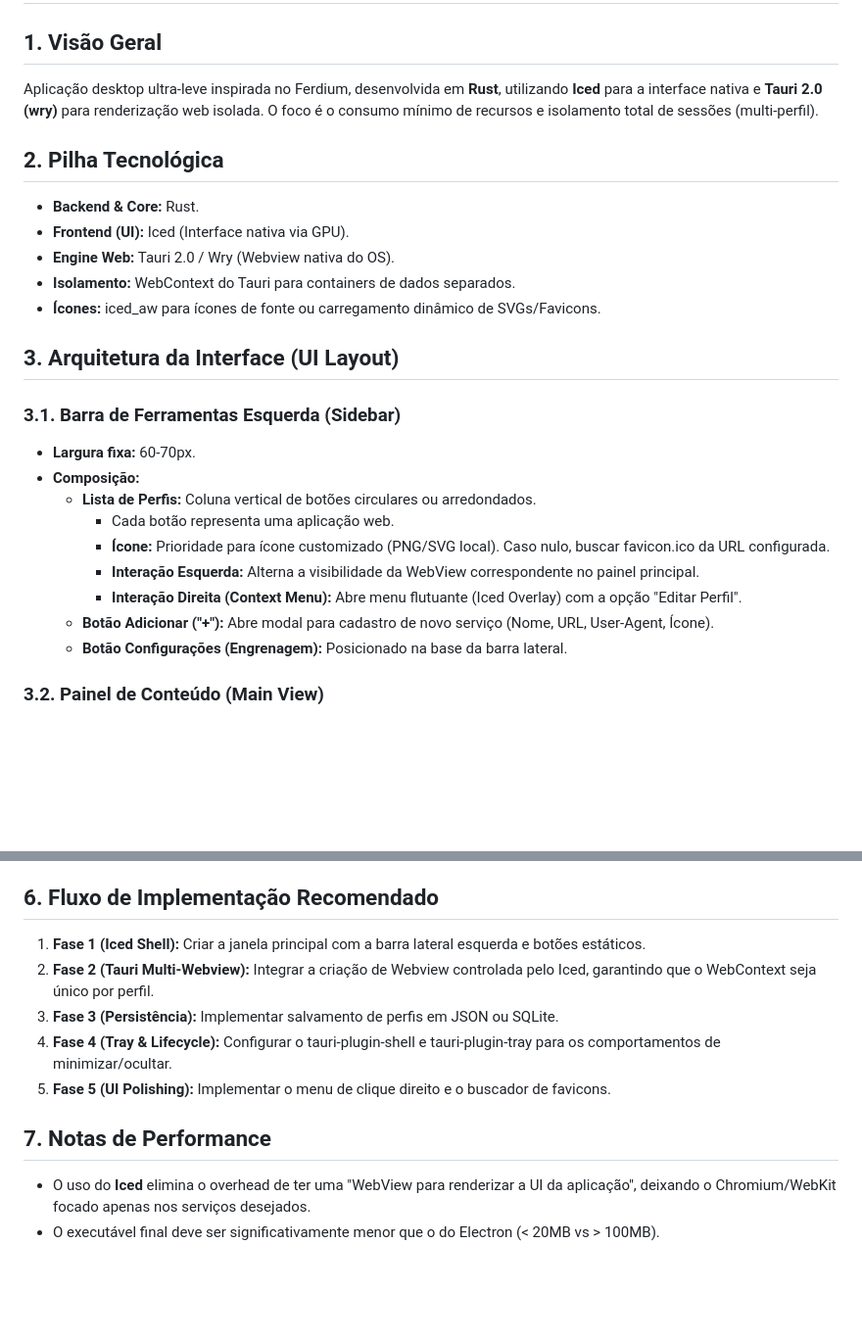
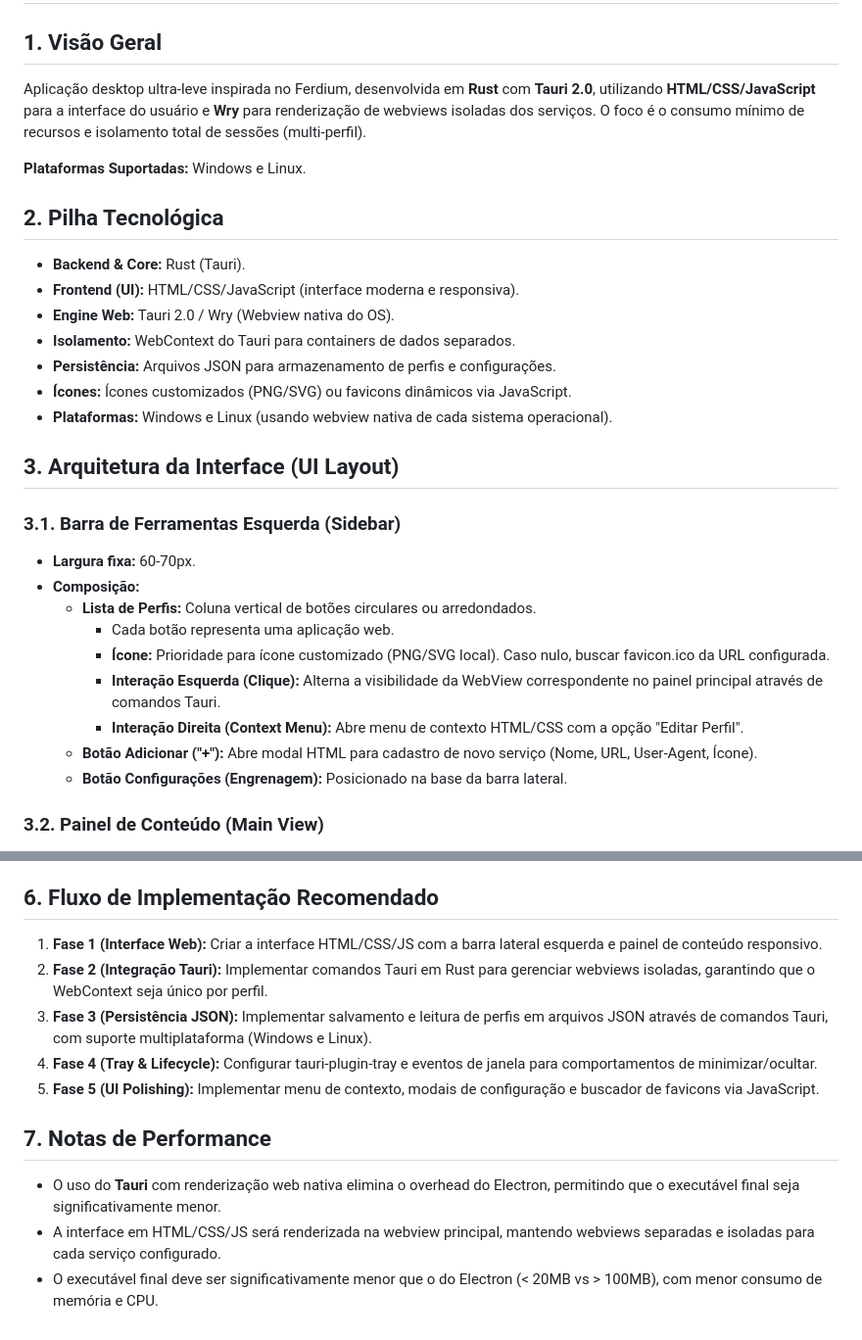
Before and after one commit to jimmystelzer/feather-alloy, a Markdown page: TECHNICAL_SPEC.md, 2 parts joined by grey strips. Shown at 98% size. GitHub-like rendering; blank space fills up the shorter version.

Commit message:
feat: Atualiza documentação técnica

```diff
--- a/TECHNICAL_SPEC.md
+++ b/TECHNICAL_SPEC.md
@@ -2,15 +2,19 @@
 
 ## **1\. Visão Geral**
 
-Aplicação desktop ultra-leve inspirada no Ferdium, desenvolvida em **Rust**, utilizando **Iced** para a interface nativa e **Tauri 2.0 (wry)** para renderização web isolada. O foco é o consumo mínimo de recursos e isolamento total de sessões (multi-perfil).
+Aplicação desktop ultra-leve inspirada no Ferdium, desenvolvida em **Rust** com **Tauri 2.0**, utilizando **HTML/CSS/JavaScript** para a interface do usuário e **Wry** para renderização de webviews isoladas dos serviços. O foco é o consumo mínimo de recursos e isolamento total de sessões (multi-perfil).
+
+**Plataformas Suportadas:** Windows e Linux.
 
 ## **2\. Pilha Tecnológica**
 
-* **Backend & Core:** Rust.
-* **Frontend (UI):** Iced (Interface nativa via GPU).
+* **Backend & Core:** Rust (Tauri).
+* **Frontend (UI):** HTML/CSS/JavaScript (interface moderna e responsiva).
 * **Engine Web:** Tauri 2.0 / Wry (Webview nativa do OS).
 * **Isolamento:** WebContext do Tauri para containers de dados separados.
-* **Ícones:** iced\_aw para ícones de fonte ou carregamento dinâmico de SVGs/Favicons.
+* **Persistência:** Arquivos JSON para armazenamento de perfis e configurações.
+* **Ícones:** Ícones customizados (PNG/SVG) ou favicons dinâmicos via JavaScript.
+* **Plataformas:** Windows e Linux (usando webview nativa de cada sistema operacional).
 
 ## **3\. Arquitetura da Interface (UI Layout)**
 
@@ -21,9 +25,9 @@ Aplicação desktop ultra-leve inspirada no Ferdium, desenvolvida em **Rust**, u
   * **Lista de Perfis:** Coluna vertical de botões circulares ou arredondados.
     * Cada botão representa uma aplicação web.
     * **Ícone:** Prioridade para ícone customizado (PNG/SVG local). Caso nulo, buscar favicon.ico da URL configurada.
-    * **Interação Esquerda:** Alterna a visibilidade da WebView correspondente no painel principal.
-    * **Interação Direita (Context Menu):** Abre menu flutuante (Iced Overlay) com a opção "Editar Perfil".
-  * **Botão Adicionar ("+"):** Abre modal para cadastro de novo serviço (Nome, URL, User-Agent, Ícone).
+    * **Interação Esquerda (Clique):** Alterna a visibilidade da WebView correspondente no painel principal através de comandos Tauri.
+    * **Interação Direita (Context Menu):** Abre menu de contexto HTML/CSS com a opção "Editar Perfil".
+  * **Botão Adicionar ("+"):** Abre modal HTML para cadastro de novo serviço (Nome, URL, User-Agent, Ícone).
   * **Botão Configurações (Engrenagem):** Posicionado na base da barra lateral.
 
 ### **3.2. Painel de Conteúdo (Main View)**
@@ -79,13 +83,14 @@ struct AppSettings {
 
 ## **6\. Fluxo de Implementação Recomendado**
 
-1. **Fase 1 (Iced Shell):** Criar a janela principal com a barra lateral esquerda e botões estáticos.
-2. **Fase 2 (Tauri Multi-Webview):** Integrar a criação de Webview controlada pelo Iced, garantindo que o WebContext seja único por perfil.
-3. **Fase 3 (Persistência):** Implementar salvamento de perfis em JSON ou SQLite.
-4. **Fase 4 (Tray & Lifecycle):** Configurar o tauri-plugin-shell e tauri-plugin-tray para os comportamentos de minimizar/ocultar.
-5. **Fase 5 (UI Polishing):** Implementar o menu de clique direito e o buscador de favicons.
+1. **Fase 1 (Interface Web):** Criar a interface HTML/CSS/JS com a barra lateral esquerda e painel de conteúdo responsivo.
+2. **Fase 2 (Integração Tauri):** Implementar comandos Tauri em Rust para gerenciar webviews isoladas, garantindo que o WebContext seja único por perfil.
+3. **Fase 3 (Persistência JSON):** Implementar salvamento e leitura de perfis em arquivos JSON através de comandos Tauri, com suporte multiplataforma (Windows e Linux).
+4. **Fase 4 (Tray & Lifecycle):** Configurar tauri-plugin-tray e eventos de janela para comportamentos de minimizar/ocultar.
+5. **Fase 5 (UI Polishing):** Implementar menu de contexto, modais de configuração e buscador de favicons via JavaScript.
 
 ## **7\. Notas de Performance**
 
-* O uso do **Iced** elimina o overhead de ter uma "WebView para renderizar a UI da aplicação", deixando o Chromium/WebKit focado apenas nos serviços desejados.
-* O executável final deve ser significativamente menor que o do Electron (\< 20MB vs \> 100MB).
+* O uso do **Tauri** com renderização web nativa elimina o overhead do Electron, permitindo que o executável final seja significativamente menor.
+* A interface em HTML/CSS/JS será renderizada na webview principal, mantendo webviews separadas e isoladas para cada serviço configurado.
+* O executável final deve ser significativamente menor que o do Electron (< 20MB vs > 100MB), com menor consumo de memória e CPU.
```
